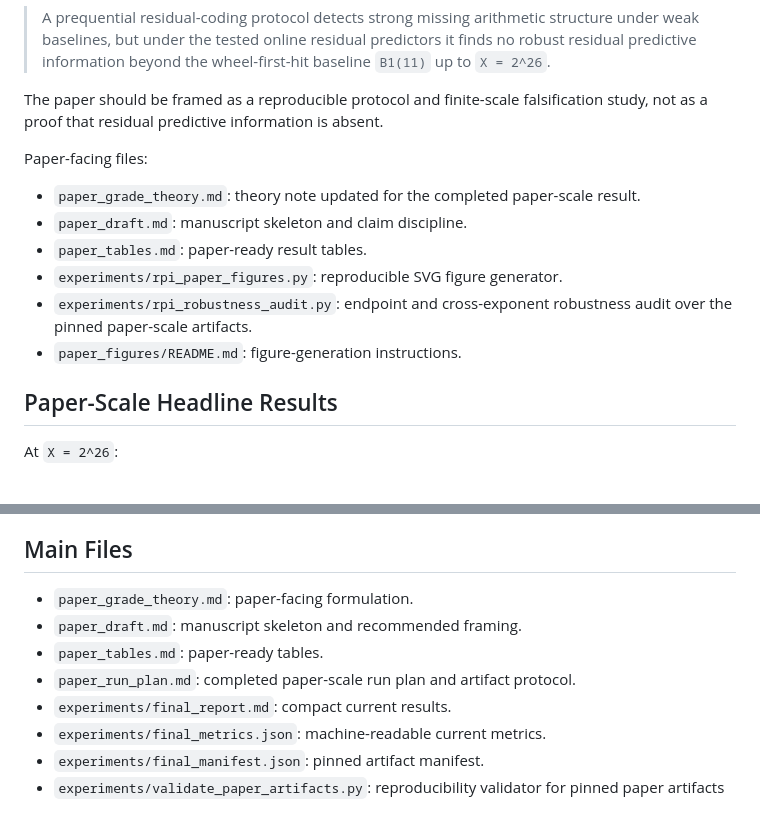
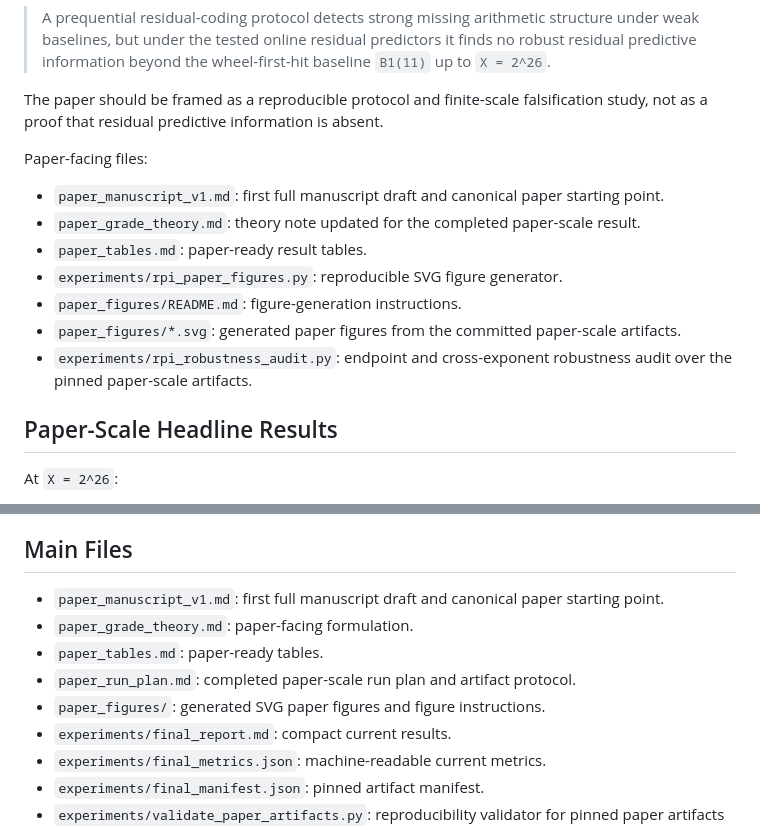
Before and after one commit to asgerof/residual-predictive-information-of-prime-gaps, a Markdown page: README.md, 2 parts joined by grey strips. GitHub-like rendering.

Commit message:
Refresh paper-facing README entries

```diff
--- a/README.md
+++ b/README.md
@@ -47,14 +47,17 @@ absent.
 
 Paper-facing files:
 
+- `paper_manuscript_v1.md`: first full manuscript draft and canonical paper
+  starting point.
 - `paper_grade_theory.md`: theory note updated for the completed paper-scale
   result.
-- `paper_draft.md`: manuscript skeleton and claim discipline.
 - `paper_tables.md`: paper-ready result tables.
 - `experiments/rpi_paper_figures.py`: reproducible SVG figure generator.
+- `paper_figures/README.md`: figure-generation instructions.
+- `paper_figures/*.svg`: generated paper figures from the committed
+  paper-scale artifacts.
 - `experiments/rpi_robustness_audit.py`: endpoint and cross-exponent robustness
   audit over the pinned paper-scale artifacts.
-- `paper_figures/README.md`: figure-generation instructions.
 
 ## Paper-Scale Headline Results
 
@@ -140,10 +143,12 @@ for the exact paper-scale commands and resume protocol.
 
 ## Main Files
 
+- `paper_manuscript_v1.md`: first full manuscript draft and canonical paper
+  starting point.
 - `paper_grade_theory.md`: paper-facing formulation.
-- `paper_draft.md`: manuscript skeleton and recommended framing.
 - `paper_tables.md`: paper-ready tables.
 - `paper_run_plan.md`: completed paper-scale run plan and artifact protocol.
+- `paper_figures/`: generated SVG paper figures and figure instructions.
 - `experiments/final_report.md`: compact current results.
 - `experiments/final_metrics.json`: machine-readable current metrics.
 - `experiments/final_manifest.json`: pinned artifact manifest.
```
